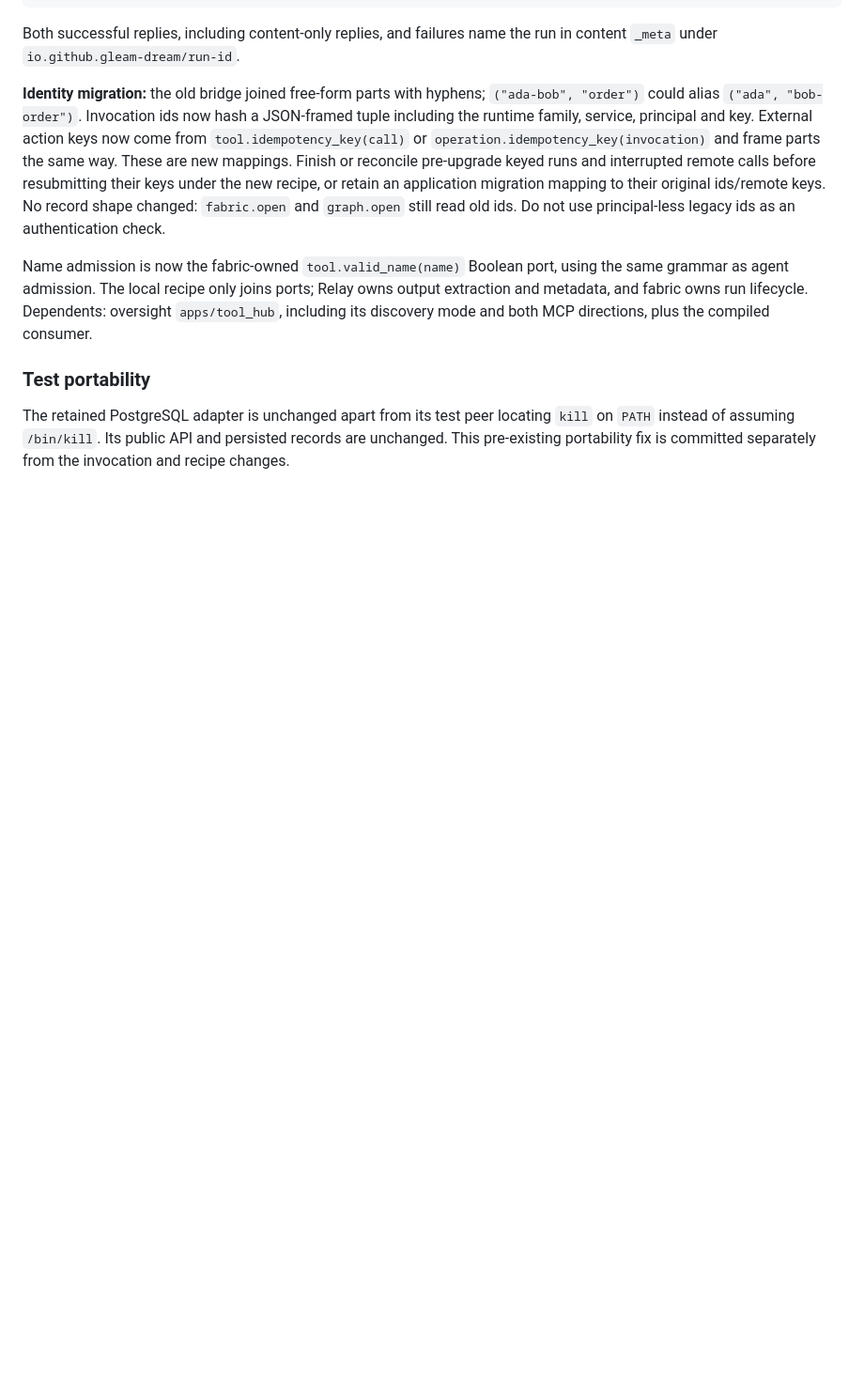
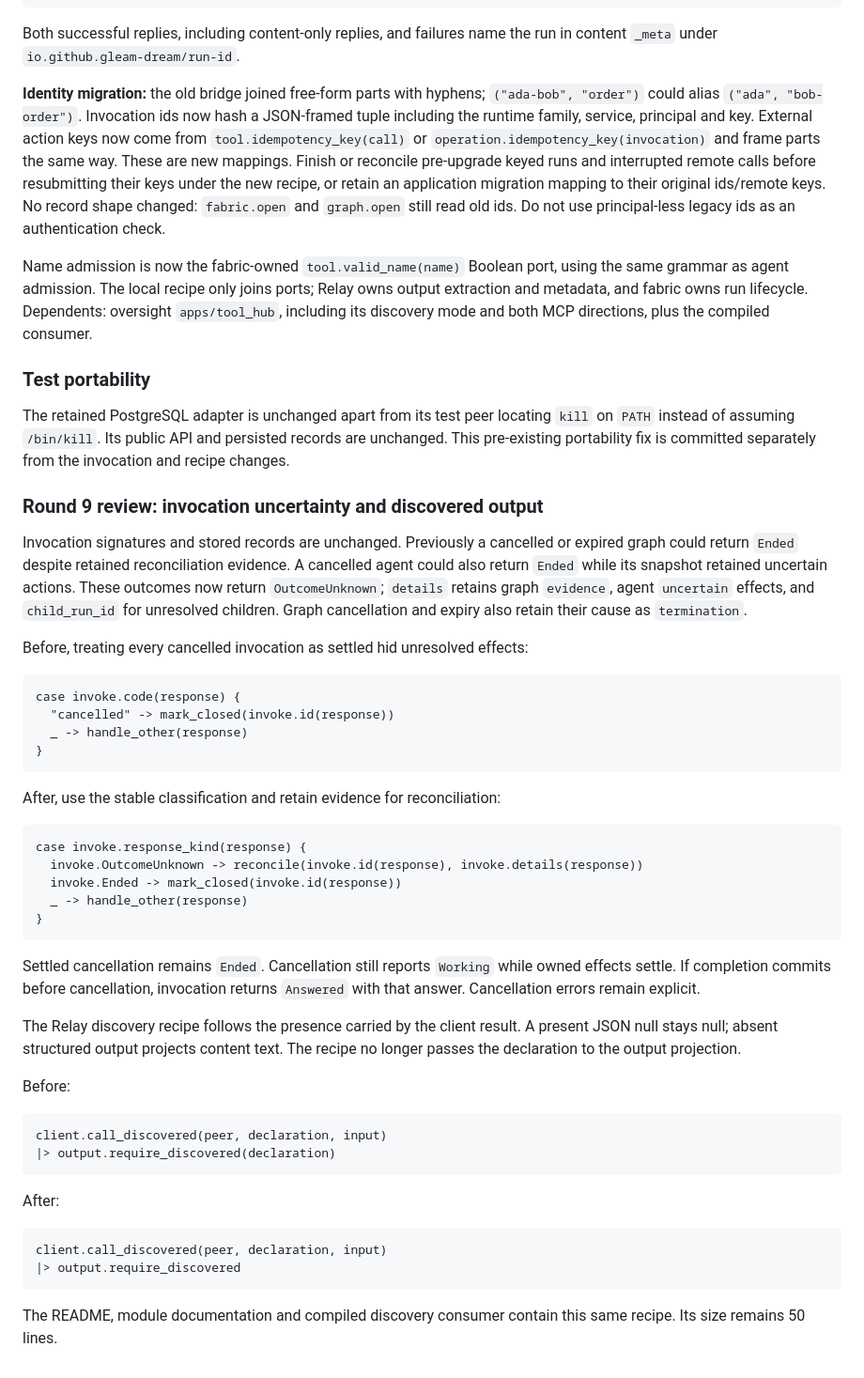
Before and after one commit to gleam-dream/fabric, a Markdown page: docs/migration-wave-5.md, the part around the change. Shown at 94% size. GitHub-like rendering; blank space fills up the shorter version.

Commit message:
docs: record invocation corrections and validated sibling revisions

````diff
--- a/docs/migration-wave-5.md
+++ b/docs/migration-wave-5.md
@@ -2169,3 +2169,56 @@ The retained PostgreSQL adapter is unchanged apart from its test peer locating
 `kill` on `PATH` instead of assuming `/bin/kill`. Its public API and persisted
 records are unchanged. This pre-existing portability fix is committed
 separately from the invocation and recipe changes.
+
+### Round 9 review: invocation uncertainty and discovered output
+
+Invocation signatures and stored records are unchanged. Previously a cancelled
+or expired graph could return `Ended` despite retained reconciliation evidence.
+A cancelled agent could also return `Ended` while its snapshot retained uncertain
+actions. These outcomes now return `OutcomeUnknown`; `details` retains graph
+`evidence`, agent `uncertain` effects, and `child_run_id` for unresolved children.
+Graph cancellation and expiry also retain their cause as `termination`.
+
+Before, treating every cancelled invocation as settled hid unresolved effects:
+
+```gleam
+case invoke.code(response) {
+  "cancelled" -> mark_closed(invoke.id(response))
+  _ -> handle_other(response)
+}
+```
+
+After, use the stable classification and retain evidence for reconciliation:
+
+```gleam
+case invoke.response_kind(response) {
+  invoke.OutcomeUnknown -> reconcile(invoke.id(response), invoke.details(response))
+  invoke.Ended -> mark_closed(invoke.id(response))
+  _ -> handle_other(response)
+}
+```
+
+Settled cancellation remains `Ended`. Cancellation still reports `Working` while
+owned effects settle. If completion commits before cancellation, invocation
+returns `Answered` with that answer. Cancellation errors remain explicit.
+
+The Relay discovery recipe follows the presence carried by the client result.
+A present JSON null stays null; absent structured output projects content text.
+The recipe no longer passes the declaration to the output projection.
+
+Before:
+
+```gleam
+client.call_discovered(peer, declaration, input)
+|> output.require_discovered(declaration)
+```
+
+After:
+
+```gleam
+client.call_discovered(peer, declaration, input)
+|> output.require_discovered
+```
+
+The README, module documentation and compiled discovery consumer contain this
+same recipe. Its size remains 50 lines.
````
Also changed, not shown: CHANGELOG.md (+7 -0 lines), docs/PLAN.md (+4 -4 lines).
